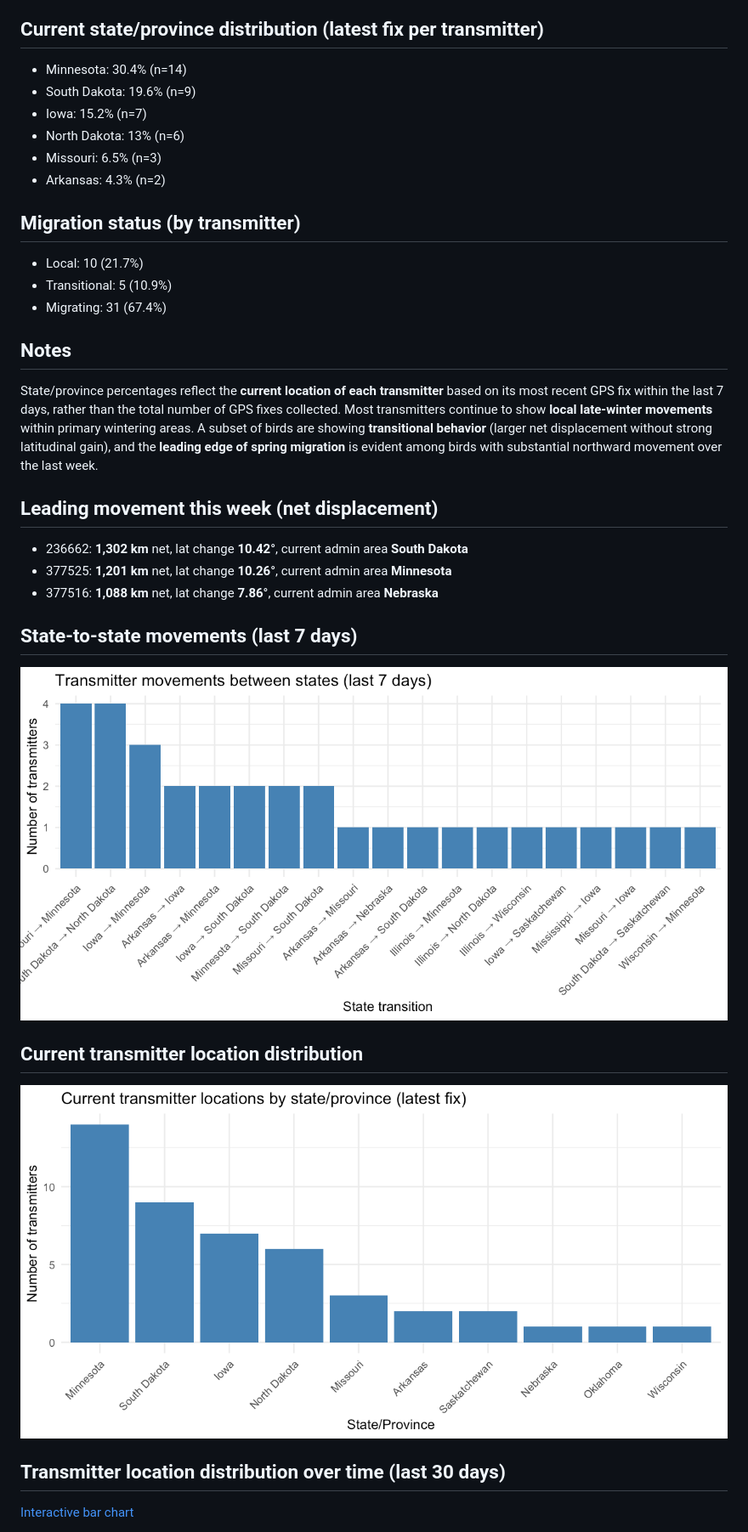
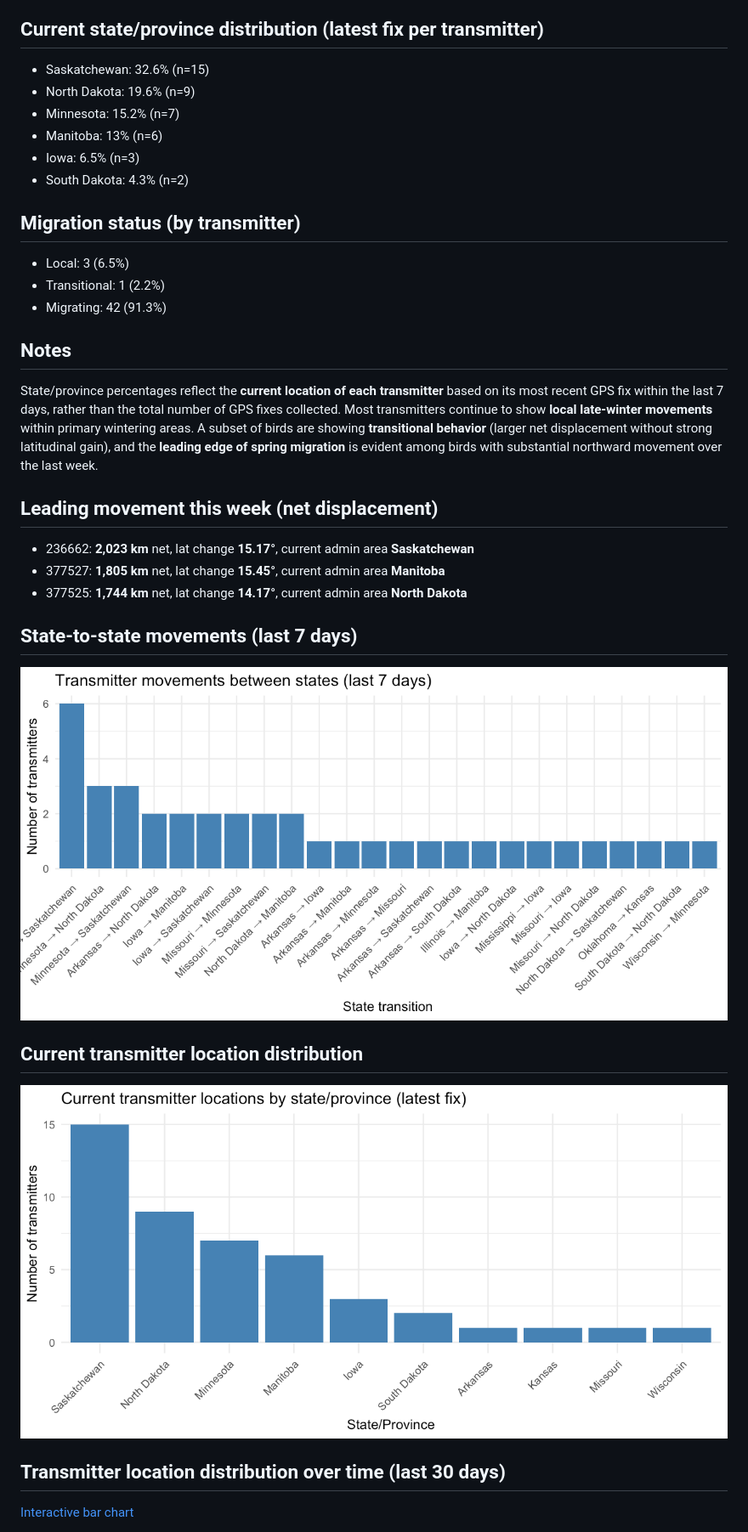
Before and after one commit to askrenr/TransmitterUpdate, a Markdown page: docs/weekly_status.md, the part around one of its changes. Shown at 85% size. Rendered like a GitHub page; pictures changed too: docs/data/current_state_distribution.png, docs/data/state_transitions.png.

Commit message:
Update figures

```diff
--- a/docs/weekly_status.md
+++ b/docs/weekly_status.md
@@ -5,18 +5,18 @@
 
 ## Current state/province distribution (latest fix per transmitter)
 
-- Minnesota: 30.4% (n=14)
-- South Dakota: 19.6% (n=9)
-- Iowa: 15.2% (n=7)
-- North Dakota: 13% (n=6)
-- Missouri: 6.5% (n=3)
-- Arkansas: 4.3% (n=2)
+- Saskatchewan: 32.6% (n=15)
+- North Dakota: 19.6% (n=9)
+- Minnesota: 15.2% (n=7)
+- Manitoba: 13% (n=6)
+- Iowa: 6.5% (n=3)
+- South Dakota: 4.3% (n=2)
 
 ## Migration status (by transmitter)
 
-- Local: 10 (21.7%)
-- Transitional: 5 (10.9%)
-- Migrating: 31 (67.4%)
+- Local: 3 (6.5%)
+- Transitional: 1 (2.2%)
+- Migrating: 42 (91.3%)
 
 ## Notes
 
@@ -24,9 +24,9 @@ State/province percentages reflect the **current location of each transmitter**
 
 ## Leading movement this week (net displacement)
 
-- 236662: **1,302 km** net, lat change **10.42°**, current admin area **South Dakota**
-- 377525: **1,201 km** net, lat change **10.26°**, current admin area **Minnesota**
-- 377516: **1,088 km** net, lat change **7.86°**, current admin area **Nebraska**
+- 236662: **2,023 km** net, lat change **15.17°**, current admin area **Saskatchewan**
+- 377527: **1,805 km** net, lat change **15.45°**, current admin area **Manitoba**
+- 377525: **1,744 km** net, lat change **14.17°**, current admin area **North Dakota**
 
 ## State-to-state movements (last 7 days)
 
```
Also changed, not shown: other parts of docs/weekly_status.md (+2 -2 lines), 5 other files.
